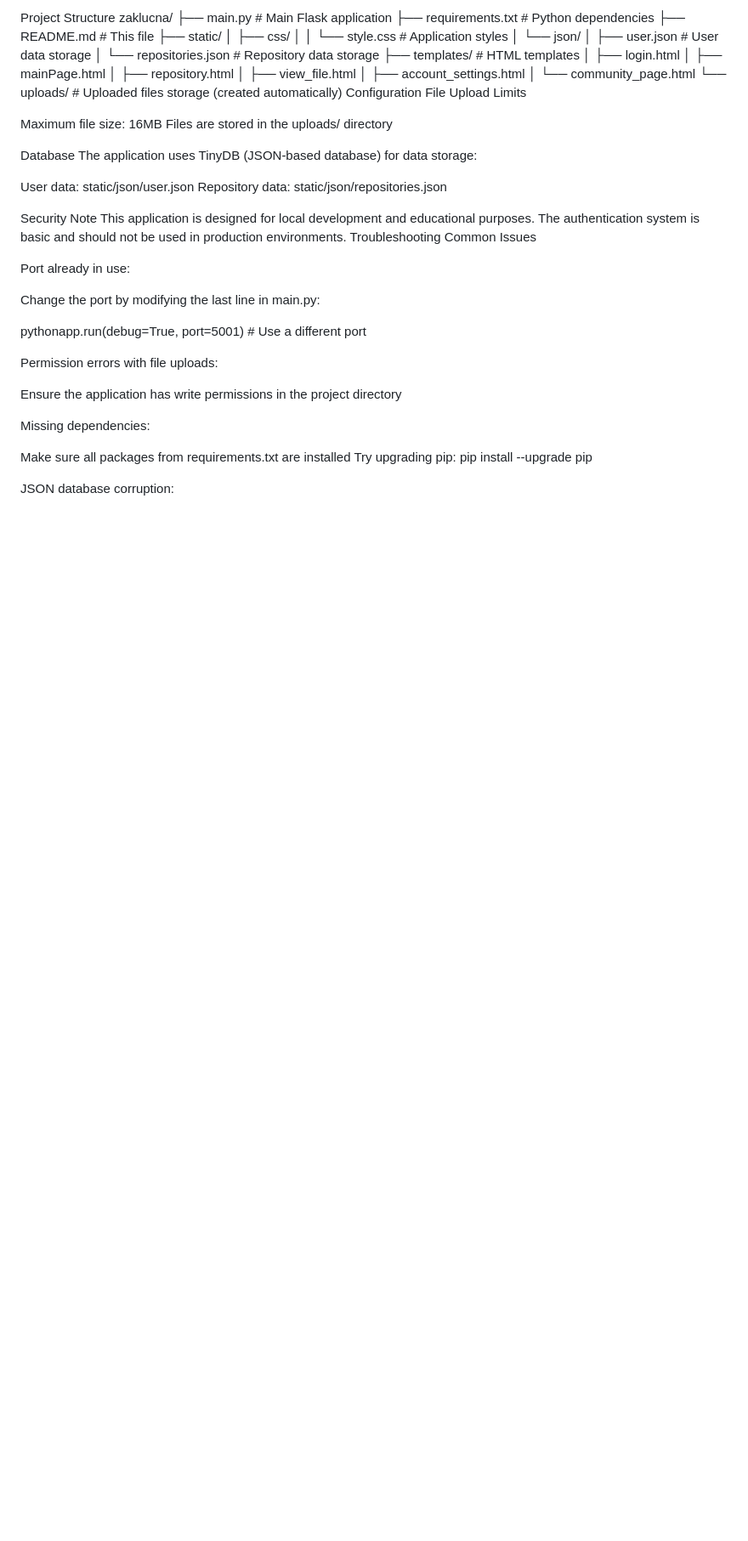
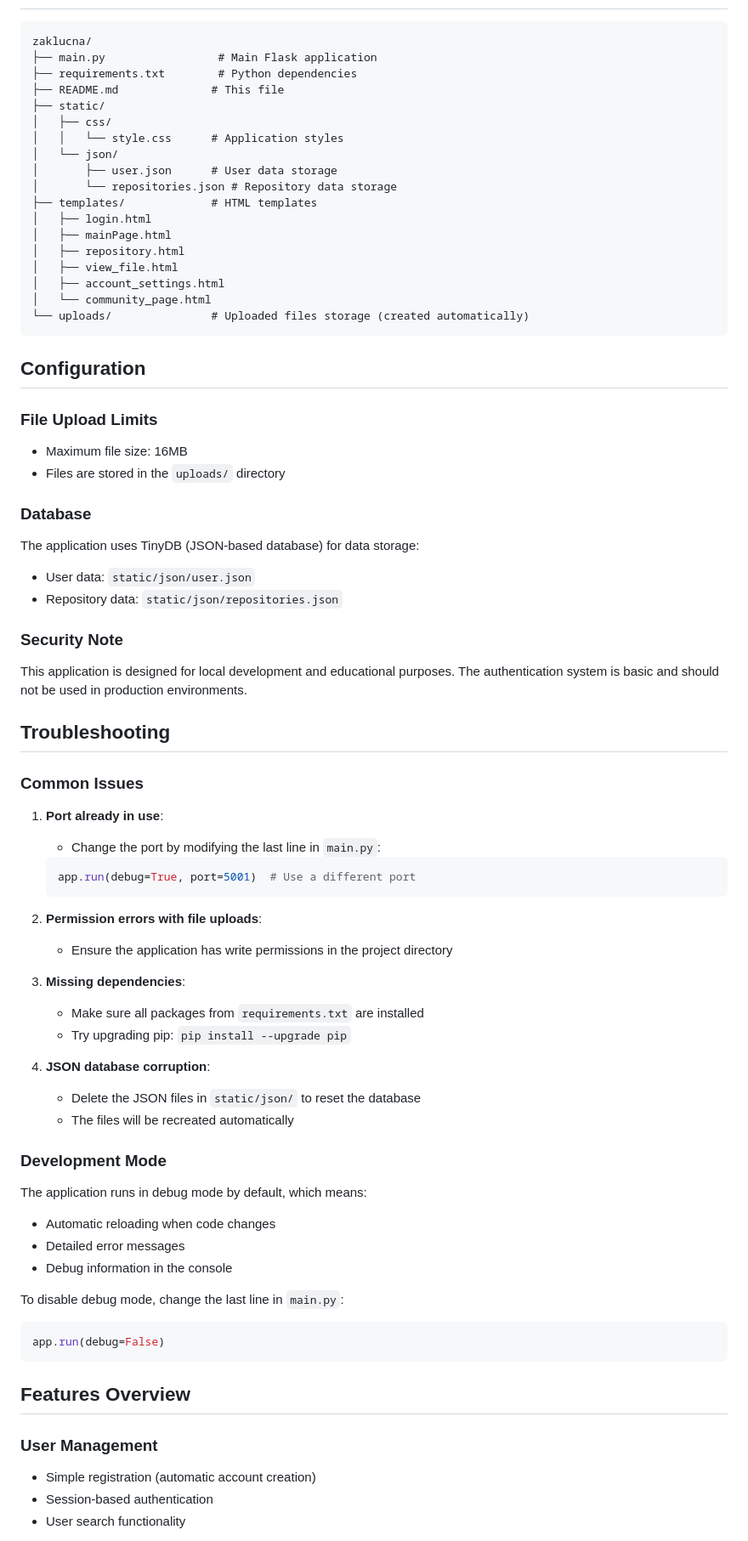
Before and after one commit to s1lenk/zaklucna, a Markdown page: README.md, the part around one of its changes. Shown at 85% size. GitHub-like rendering; blank space fills up the shorter version.

````diff
--- a/README.md
+++ b/README.md
@@ -68,5 +113,5 @@ The application supports the following file extensions:
 
-Project Structure
+```
 zaklucna/
 ├── main.py                 # Main Flask application
 ├── requirements.txt        # Python dependencies
@@ -85,39 +130,59 @@ zaklucna/
 │   ├── account_settings.html
 │   └── community_page.html
 └── uploads/               # Uploaded files storage (created automatically)
-Configuration
-File Upload Limits
+```
 
-Maximum file size: 16MB
-Files are stored in the uploads/ directory
+## Configuration
 
-Database
+### File Upload Limits
+- Maximum file size: 16MB
+- Files are stored in the `uploads/` directory
+
+### Database
 The application uses TinyDB (JSON-based database) for data storage:
+- User data: `static/json/user.json`
+- Repository data: `static/json/repositories.json`
 
-User data: static/json/user.json
-Repository data: static/json/repositories.json
+### Security Note
+This application is designed for local development and educational purposes. The authentication system is basic and should not be used in production environments.
 
-Security Note
-This application is designed for local development and educational purposes. The authentication system is basic and should not be used in production environments.
-Troubleshooting
-Common Issues
+## Troubleshooting
 
-Port already in use:
+### Common Issues
 
-Change the port by modifying the last line in main.py:
+1. **Port already in use**:
+   - Change the port by modifying the last line in `main.py`:
+   ```python
+   app.run(debug=True, port=5001)  # Use a different port
+   ```
 
-pythonapp.run(debug=True, port=5001)  # Use a different port
+2. **Permission errors with file uploads**:
+   - Ensure the application has write permissions in the project directory
 
-Permission errors with file uploads:
+3. **Missing dependencies**:
+   - Make sure all packages from `requirements.txt` are installed
+   - Try upgrading pip: `pip install --upgrade pip`
 
-Ensure the application has write permissions in the project directory
+4. **JSON database corruption**:
+   - Delete the JSON files in `static/json/` to reset the database
+   - The files will be recreated automatically
 
+### Development Mode
 
-Missing dependencies:
+The application runs in debug mode by default, which means:
+- Automatic reloading when code changes
+- Detailed error messages
+- Debug information in the console
 
-Make sure all packages from requirements.txt are installed
-Try upgrading pip: pip install --upgrade pip
+To disable debug mode, change the last line in `main.py`:
+```python
+app.run(debug=False)
+```
 
+## Features Overview
 
-JSON database corruption:
+### User Management
+- Simple registration (automatic account creation)
+- Session-based authentication
+- User search functionality
 
````
Also changed, not shown: other parts of README.md (+116 -49 lines).
